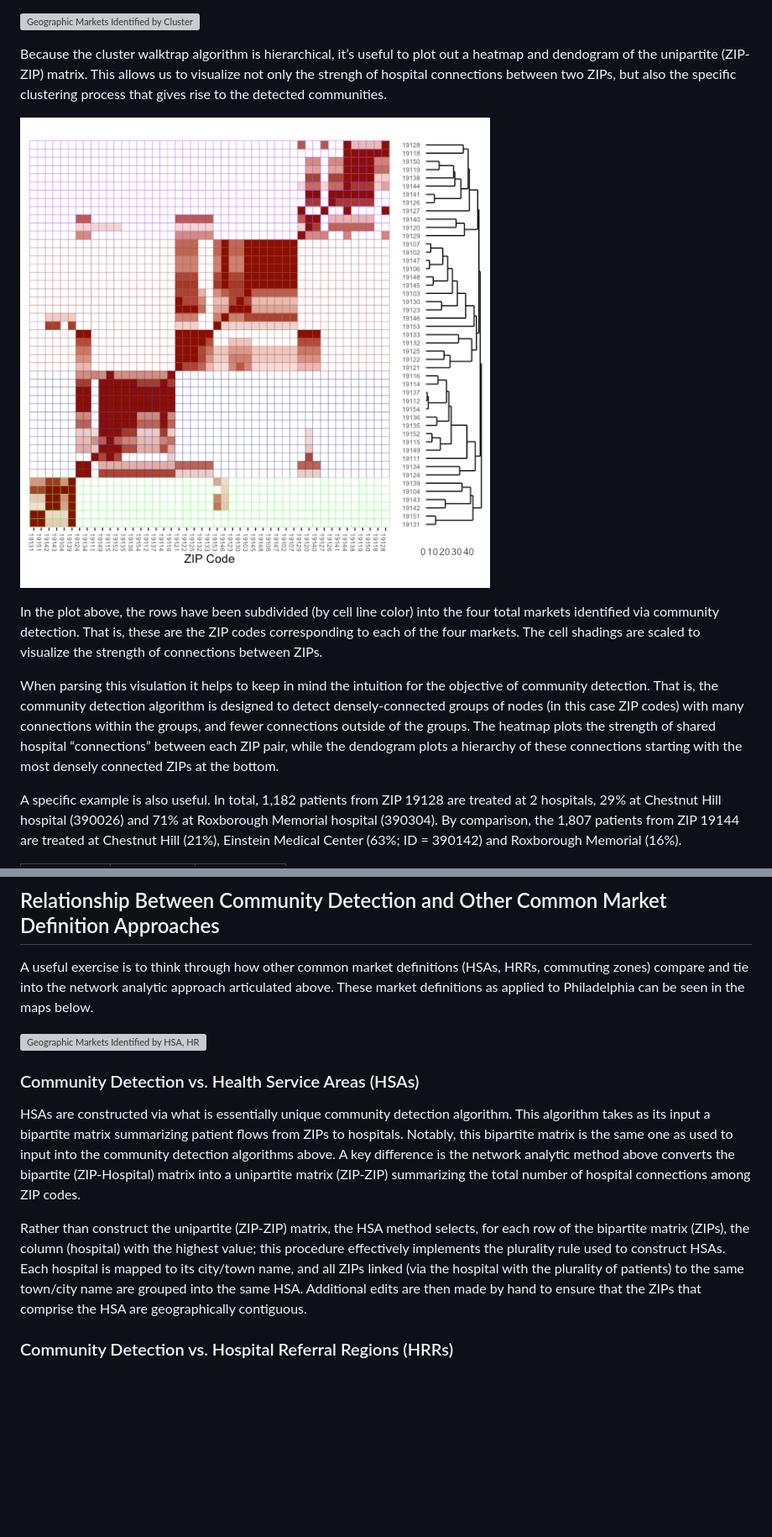
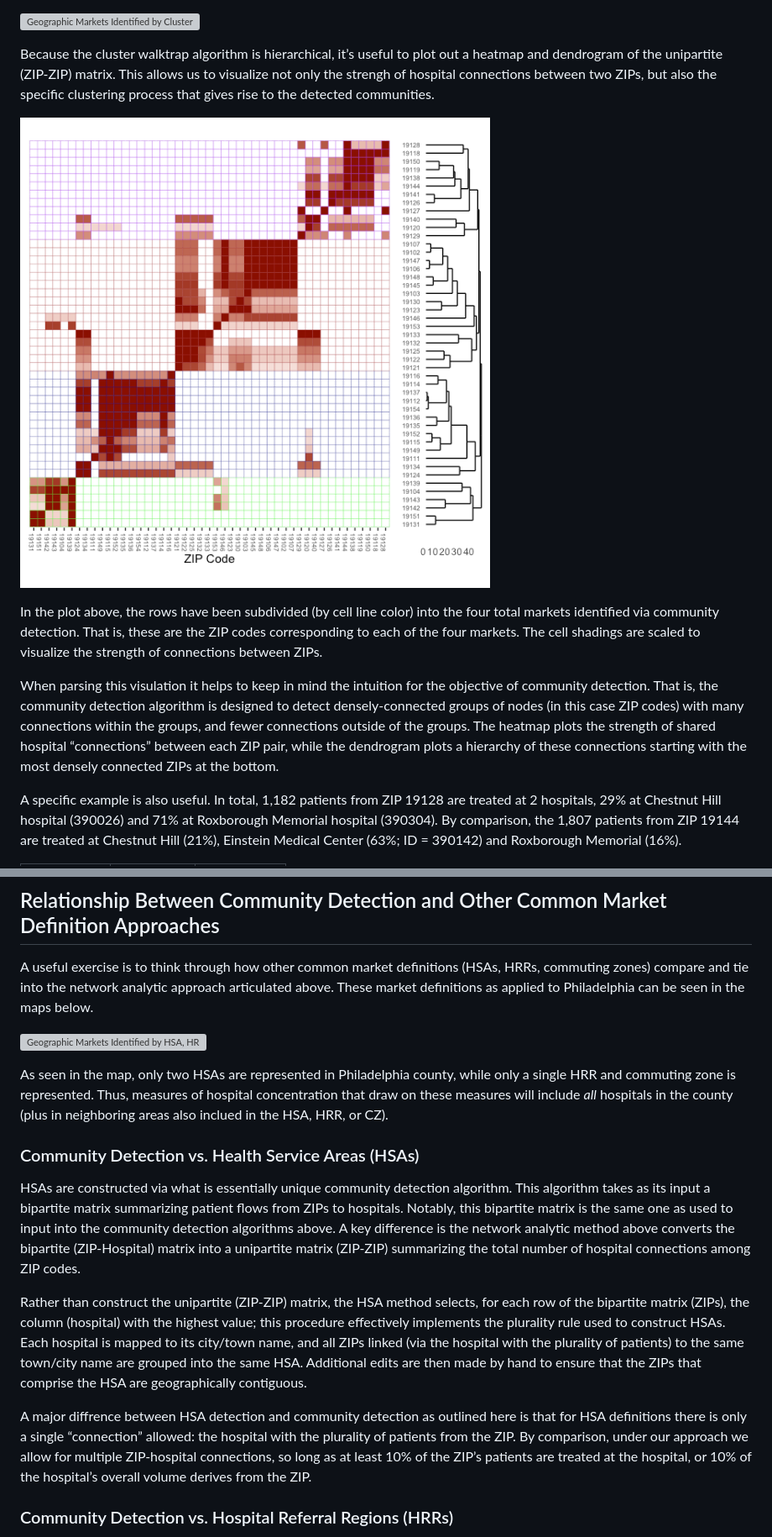
Before and after one commit to graveja0/health-care-markets, a Markdown page: README.md, 2 parts joined by grey strips. Shown at 84% size. Drawn GitHub-style; pictures changed too: output/figures/dendrogram-cluster-walktrap.png (added); blank space fills up the shorter version; grey boxes are pictures that could not be loaded.

```diff
--- a/README.md
+++ b/README.md
@@ -403,12 +402,12 @@ proportional to patient volume / market share.
 Algorithm](README_files/figure-gfm/unnamed-chunk-17-1.png)
 
 Because the cluster walktrap algorithm is hierarchical, it’s useful to
-plot out a heatmap and dendogram of the unipartite (ZIP-ZIP) matrix.
+plot out a heatmap and dendrogram of the unipartite (ZIP-ZIP) matrix.
 This allows us to visualize not only the strengh of hospital connections
 between two ZIPs, but also the specific clustering process that gives
 rise to the detected communities.
 
-![](output/figures/dendogram-cluster-walktrap.png)
+![](output/figures/dendrogram-cluster-walktrap.png)
 
 In the plot above, the rows have been subdivided (by cell line color)
 into the four total markets identified via community detection. That is,
@@ -421,9 +420,9 @@ the objective of community detection. That is, the community detection
 algorithm is designed to detect densely-connected groups of nodes (in
 this case ZIP codes) with many connections within the groups, and fewer
 connections outside of the groups. The heatmap plots the strength of
-shared hospital “connections” between each ZIP pair, while the dendogram
-plots a hierarchy of these connections starting with the most densely
-connected ZIPs at the bottom.
+shared hospital “connections” between each ZIP pair, while the
+dendrogram plots a hierarchy of these connections starting with the most
+densely connected ZIPs at the bottom.
 
 A specific example is also useful. In total, 1,182 patients from ZIP
 19128 are treated at 2 hospitals, 29% at Chestnut Hill hospital (390026)
@@ -622,6 +621,12 @@ applied to Philadelphia can be seen in the maps below.
 ![Geographic Markets Identified by HSA, HRR, and Commuting
 Zone](README_files/figure-gfm/unnamed-chunk-25-1.png)
 
+As seen in the map, only two HSAs are represented in Philadelphia
+county, while only a single HRR and commuting zone is represented. Thus,
+measures of hospital concentration that draw on these measures will
+include *all* hospitals in the county (plus in neighboring areas also
+inclued in the HSA, HRR, or CZ).
+
 ### Community Detection vs. Health Service Areas (HSAs)
 
 HSAs are constructed via what is essentially unique community detection
@@ -641,6 +646,14 @@ its city/town name, and all ZIPs linked (via the hospital with the
 plurality of patients) to the same town/city name are grouped into the
 same HSA. Additional edits are then made by hand to ensure that the ZIPs
 that comprise the HSA are geographically contiguous.
+
+A major diffrence between HSA detection and community detection as
+outlined here is that for HSA definitions there is only a single
+“connection” allowed: the hospital with the plurality of patients from
+the ZIP. By comparison, under our approach we allow for multiple
+ZIP-hospital connections, so long as at least 10% of the ZIP’s patients
+are treated at the hospital, or 10% of the hospital’s overall volume
+derives from the ZIP.
 
 ### Community Detection vs. Hospital Referral Regions (HRRs)
 
```
Also changed, not shown: other parts of README.md (+65 -43 lines), 5 other files.
